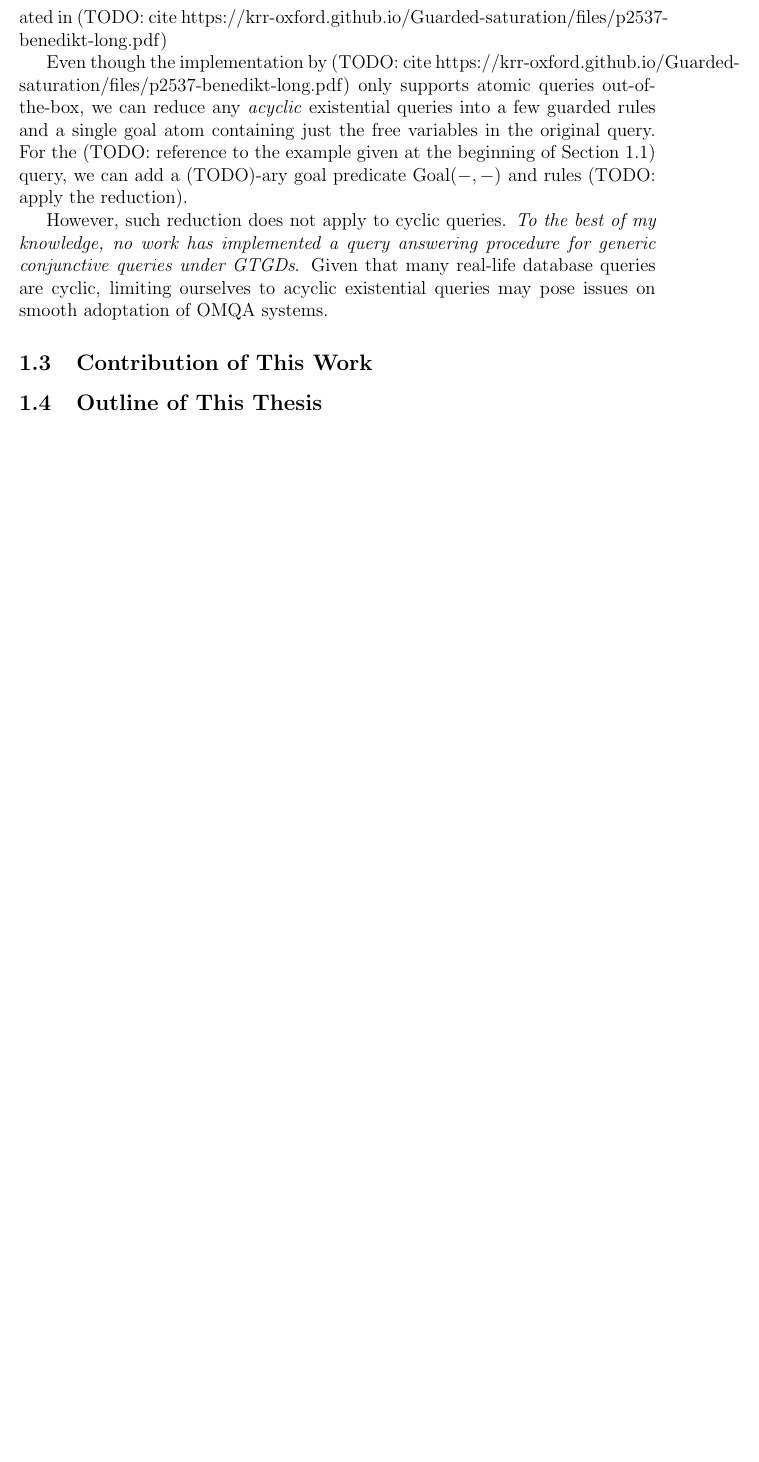
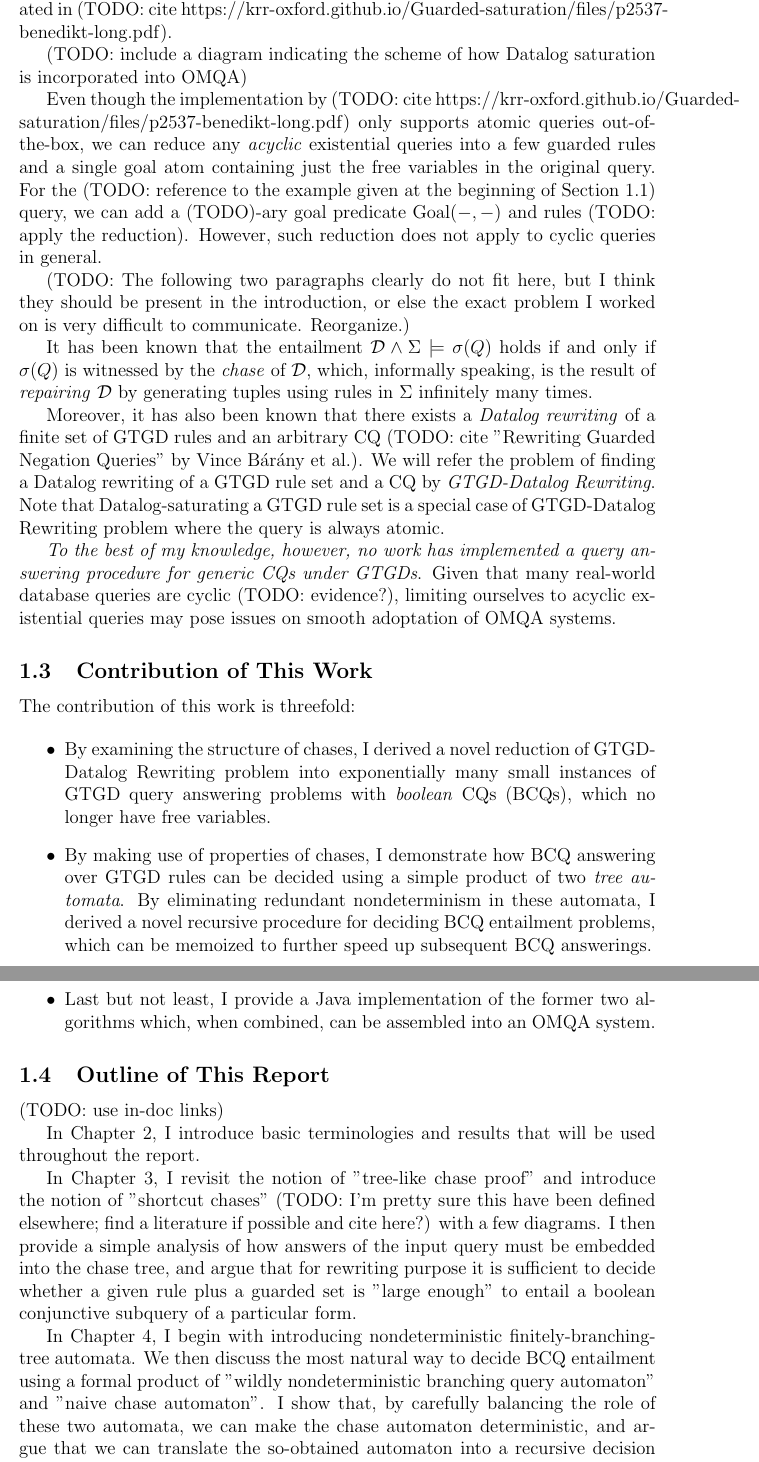
Before and after one commit to kory33/guarded-queries, a LaTeX document (report/report.tex): part of page 5 of 10 before the commit and two parts of pages 5 and 6 of 11 after it, the two joined at a grey line, cut so that both start at the same text, the shorter picture padded with empty space. Compiled offline with pdfLaTeX.

Commit message:
feat(report): first draft of the introduction chapter

```diff
--- a/report/report.tex
+++ b/report/report.tex
@@ -40,30 +39,43 @@ Unfortunately, however, OMQA problems with general TGDs turned out to be undecid
 
 \subsection{Previous Works}
 
-Despite OMQA problems over GTGDs being known to be decidable for several years, only a small number of work have been done to develop computationally tractable algorithms for these problems. A recent work by (TODO: cite https://arxiv.org/abs/1911.03679) suggested that we can efficiently rewrite a set of GTGD rules into a so-called \emph{Datalog saturation} of it, which is a set of existential-free TGDs that is "equivalent" to the original rule set for existential-free queries. The rewriting algorithm has been improved, implemented and evaluated in (TODO: cite https://krr-oxford.github.io/Guarded-saturation/files/p2537-benedikt-long.pdf)
-% Maybe include the diagram indicating the "scheme" of how Datalog rewriting is incorporated into OMQA?
+Despite OMQA problems over GTGDs being known to be decidable for several years, only a small number of work have been done to develop computationally tractable algorithms for these problems. A recent work by (TODO: cite https://arxiv.org/abs/1911.03679) suggested that we can efficiently rewrite a set of GTGD rules into a so-called \emph{Datalog saturation} of it, which is a set of existential-free TGDs that is "equivalent" to the original rule set for existential-free queries. The rewriting algorithm has been improved, implemented and evaluated in (TODO: cite https://krr-oxford.github.io/Guarded-saturation/files/p2537-benedikt-long.pdf).
 
-Even though the implementation by (TODO: cite https://krr-oxford.github.io/Guarded-saturation/files/p2537-benedikt-long.pdf) only supports atomic queries out-of-the-box, we can reduce any \emph{acyclic} existential queries into a few guarded rules and a single goal atom containing just the free variables in the original query. For the (TODO: reference to the example given at the beginning of Section 1.1) query, we can add a (TODO)-ary goal predicate $\mathrm{Goal}(-, -)$ and rules (TODO: apply the reduction).
+(TODO: include a diagram indicating the scheme of how Datalog saturation is incorporated into OMQA)
 
-However, such reduction does not apply to cyclic queries. \emph{To the best of my knowledge, no work has implemented a query answering procedure for generic conjunctive queries under GTGDs}. Given that many real-life database queries are cyclic, limiting ourselves to acyclic existential queries may pose issues on smooth adoptation of OMQA systems. % citation needed
+Even though the implementation by (TODO: cite https://krr-oxford.github.io/Guarded-saturation/files/p2537-benedikt-long.pdf) only supports atomic queries out-of-the-box, we can reduce any \emph{acyclic} existential queries into a few guarded rules and a single goal atom containing just the free variables in the original query. For the (TODO: reference to the example given at the beginning of Section 1.1) query, we can add a (TODO)-ary goal predicate $\mathrm{Goal}(-, -)$ and rules (TODO: apply the reduction). However, such reduction does not apply to cyclic queries in general.
+
+(TODO: The following two paragraphs clearly do not fit here, but I think they should be present in the introduction, or else the exact problem I worked on is very difficult to communicate. Reorganize.)
+
+It has been known that the entailment $\mathcal{D} \land \Sigma \models \sigma(Q)$ holds if and only if $\sigma(Q)$ is witnessed by the \emph{chase} of $\mathcal{D}$, which, informally speaking, is the result of \emph{repairing} $\mathcal{D}$ by generating tuples using rules in $\Sigma$ infinitely many times. % citation needed
+
+Moreover, it has also been known that there exists a \emph{Datalog rewriting} of a finite set of GTGD rules and an arbitrary CQ (TODO: cite "Rewriting Guarded Negation Queries" by Vince Bárány et al.). We will refer the problem of finding a Datalog rewriting of a GTGD rule set and a CQ by \emph{GTGD-Datalog Rewriting}. Note that Datalog-saturating a GTGD rule set is a special case of GTGD-Datalog Rewriting problem where the query is always atomic.
+
+\emph{To the best of my knowledge, however, no work has implemented a query answering procedure for generic CQs under GTGDs}. Given that many real-world database queries are cyclic (TODO: evidence?), limiting ourselves to acyclic existential queries may pose issues on smooth adoptation of OMQA systems.
 
 \subsection{Contribution of This Work}
 
-% TODO: Write how my work extends their result to the entire class of conjunctive queries (and therefore naturally to UCQs)
+The contribution of this work is threefold:
 
-\subsection{Outline of This Thesis}
+\begin{itemize}
+  \item By examining the structure of chases, I derived a novel reduction of GTGD-Datalog Rewriting problem into exponentially many small instances of GTGD query answering problems with \emph{boolean} CQs (BCQs), which no longer have free variables.
+  \item By making use of properties of chases, I demonstrate how BCQ answering over GTGD rules can be decided using a simple product of two \emph{tree automata}. By eliminating redundant nondeterminism in these automata, I derived a novel recursive procedure for deciding BCQ entailment problems, which can be memoized to further speed up subsequent BCQ answerings.
+  \item Last but not least, I provide a Java implementation of the former two algorithms which, when combined, can be assembled into an OMQA system.
+\end{itemize}
 
-% The current plan is to have the following chapters:
-%  - Preliminaries
-%    We briefly introduce basic terminologies that will be used throughout the paper, including some vocabularies from logic, and formal definitions on the class of formulae we are interested in.
-%  - Chase Trees
-%    In this chapter, I revisit the notion of "tree-like chase proof" and introduce the notion of "shortcut chases" (which I'm sure have been defined elsewhere) with a bunch of visual explanations (so I should be drawing a lot of chase trees). After having done this, I provide a simple analysis of how homomorphisms of the input query into the chase tree must be structured, and argue that for rewriting purpose it is sufficient to decide whether a given rule plus a guarded set is "large enough" to derive a partially-substituted subquery strongly induced by a set of connected variables in the original query.
-%  - Deriving a Decision Procedure
-%    In this chapter, we first look at how nondeterministic finitely-branching-tree automatons function in general, and then discuss the most obvious way to decide the subquery entailment problem using a product automaton of "wildly nondeterministic branching query automaton" and "chase automaton". I then argue that it is possible to "offload" some nondeterminism in the query automaton to chase automaton, and how the resulting "query automaton"'s state is stratified. Using the stratified structure in the query automaton, I argue that we can "compress" *all* nondeterminism in the chase automaton to instance reachability test, thereby making the compressed-chase automaton deterministic, and argue that we can directly translate the so-obtained product automaton into a recursive decision algorithm, which we can memoize to improve performance.
-%  - Implementation, Verification and Evaluation
-%    I explain the technologies used (Java for the main implementation for ease of future integration, Scala + ScalaCheck + ScalaTest for thorough property-based testing on GitHub Actions, Gradle Kotlin DSL for build script to manage a rather complex set of dependencies). I briefly recall how acyclic queries are still "solvable" by GSat, and mention that I heavily tested the equivalence between the simplest DP algorithm and GSat on acyclic queries. Finally, we provide some benchmarks to see how the runtime increases as the input becomes larger.
-%  - Conclusion
-%    We conclude the paper with what we have achieved through the project, and discuss the obvious weakness of the algorithm (exponential blowups caused by having constants in rules).
+\subsection{Outline of This Report}
+
+(TODO: use in-doc links)
+
+In Chapter 2, I introduce basic terminologies and results that will be used throughout the report.
+
+In Chapter 3, I revisit the notion of "tree-like chase proof" and introduce the notion of "shortcut chases" (TODO: I'm pretty sure this have been defined elsewhere; find a literature if possible and cite here?) with a few diagrams. I then provide a simple analysis of how answers of the input query must be embedded into the chase tree, and argue that for rewriting purpose it is sufficient to decide whether a given rule plus a guarded set is "large enough" to entail a boolean conjunctive subquery of a particular form.
+
+In Chapter 4, I begin with introducing nondeterministic finitely-branching-tree automata. We then discuss the most natural way to decide BCQ entailment using a formal product of "wildly nondeterministic branching query automaton" and "naive chase automaton". I show that, by carefully balancing the role of these two automata, we can make the chase automaton deterministic, and argue that we can translate the so-obtained automaton into a recursive decision algorithm.
+
+In Chapter 5, we discuss the details of implementation and its verification. I provide some benchmarks to observe how the algorithm runtime increases as the input becomes larger.
+
+We conclude the report with an overview, and discuss some weakness of the algorithm which may be improved in future studies.
 
 \newpage
 \section{Preliminaries}
```
Also changed, not shown: report/report.tex (7 more changed lines).
